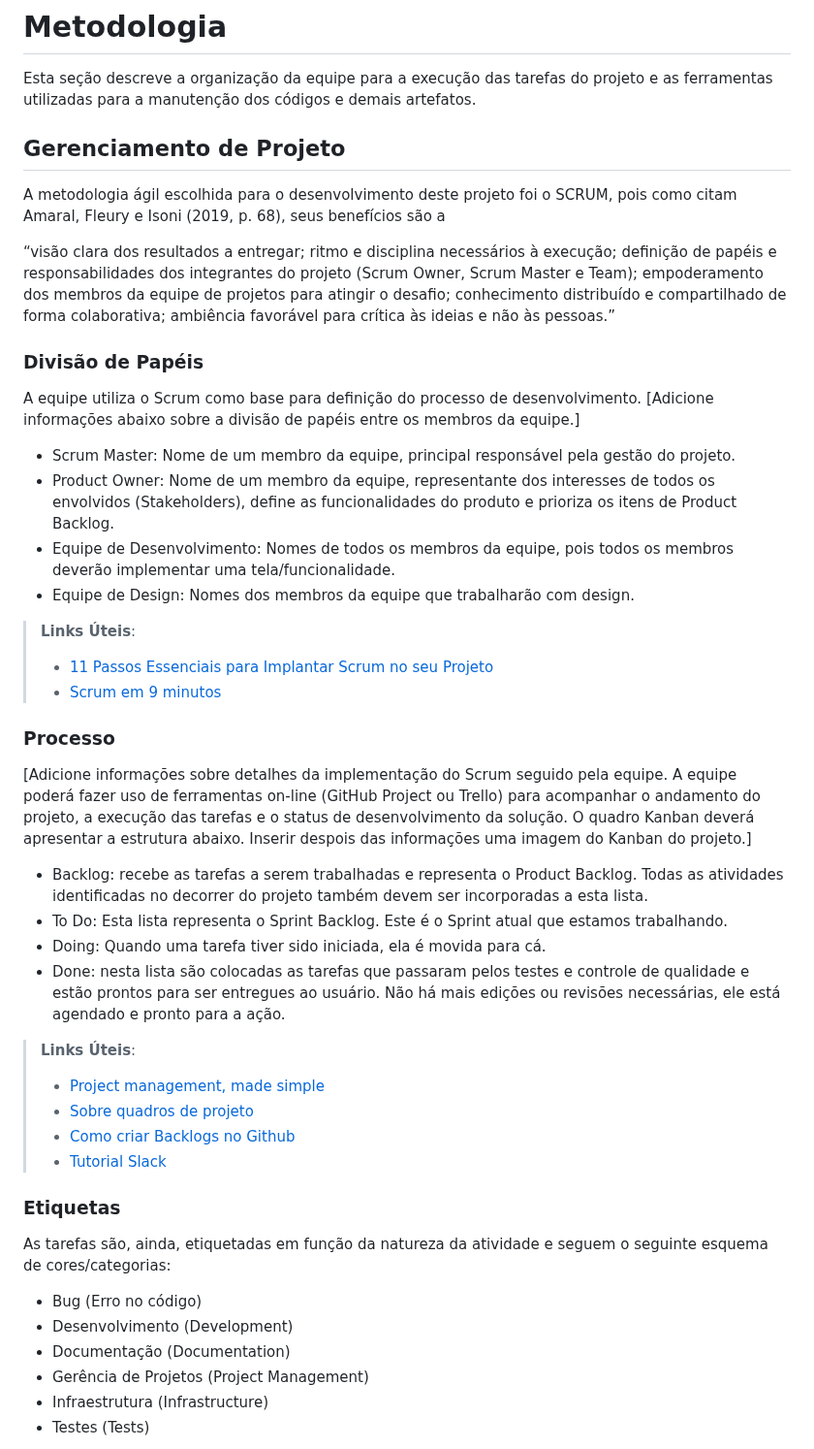
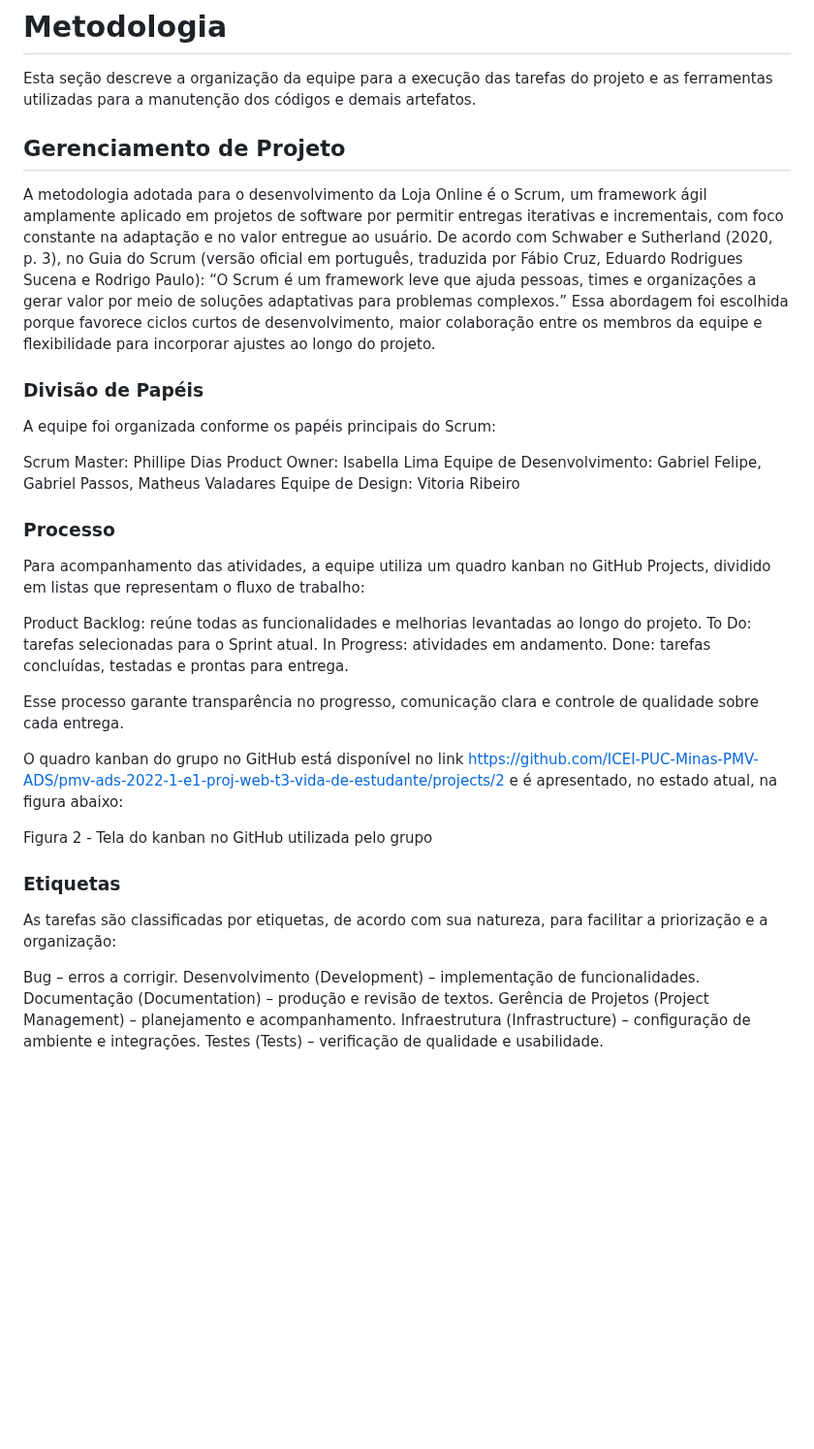
Before and after one commit to ICEI-PUC-Minas-PMV-ADS/pmv-ads-2025-2-e1-proj-web-t8-loja-online, a Markdown page: documentos/03-Metodologia.md, the part around one of its changes. Shown at 97% size. Drawn GitHub-style; blank space fills up the shorter version.

```diff
--- a/documentos/03-Metodologia.md
+++ b/documentos/03-Metodologia.md
@@ -3,50 +3,44 @@
 
 Esta seção descreve a organização da equipe para a execução das tarefas do projeto e as ferramentas utilizadas para a manutenção dos códigos e demais artefatos.
 
+## Gerenciamento de Projeto
 
-## Gerenciamento de Projeto
-A metodologia ágil escolhida para o desenvolvimento deste projeto foi o SCRUM, pois como citam Amaral, Fleury e Isoni (2019, p. 68), seus benefícios são a
-
-“visão clara dos resultados a entregar; ritmo e disciplina necessários à execução; definição de papéis e responsabilidades dos integrantes do projeto (Scrum Owner, Scrum Master e Team); empoderamento dos membros da equipe de projetos para atingir o desafio; conhecimento distribuído e compartilhado de forma colaborativa; ambiência favorável para crítica às ideias e não às pessoas.”
+A metodologia adotada para o desenvolvimento da Loja Online é o Scrum, um framework ágil amplamente aplicado em projetos de software por permitir entregas iterativas e incrementais, com foco constante na adaptação e no valor entregue ao usuário.
+De acordo com Schwaber e Sutherland (2020, p. 3), no Guia do Scrum (versão oficial em português, traduzida por Fábio Cruz, Eduardo Rodrigues Sucena e Rodrigo Paulo):
+“O Scrum é um framework leve que ajuda pessoas, times e organizações a gerar valor por meio de soluções adaptativas para problemas complexos.”
+Essa abordagem foi escolhida porque favorece ciclos curtos de desenvolvimento, maior colaboração entre os membros da equipe e flexibilidade para incorporar ajustes ao longo do projeto.
 
 ### Divisão de Papéis
 
-A equipe utiliza o Scrum como base para definição do processo de desenvolvimento.
-[Adicione informações abaixo sobre a divisão de papéis entre os membros da equipe.]
-- Scrum Master: Nome de um membro da equipe, principal responsável pela gestão do projeto.
-- Product Owner: Nome de um membro da equipe, representante dos interesses de todos os envolvidos (Stakeholders), define as funcionalidades do produto e prioriza os itens de Product Backlog.
-- Equipe de Desenvolvimento: Nomes de todos os membros da equipe, pois todos os membros deverão implementar uma tela/funcionalidade.
-- Equipe de Design: Nomes dos membros da equipe que trabalharão com design.
+A equipe foi organizada conforme os papéis principais do Scrum:
 
-> **Links Úteis**:
-> - [11 Passos Essenciais para Implantar Scrum no seu
-> Projeto](https://mindmaster.com.br/scrum-11-passos/)
-> - [Scrum em 9 minutos](https://www.youtube.com/watch?v=XfvQWnRgxG0)
+Scrum Master: Phillipe Dias
+Product Owner: Isabella Lima
+Equipe de Desenvolvimento: Gabriel Felipe, Gabriel Passos, Matheus Valadares
+Equipe de Design: Vitoria Ribeiro
 
 ### Processo
 
-[Adicione informações sobre detalhes da implementação do Scrum seguido pela equipe. A equipe poderá fazer uso de ferramentas on-line (GitHub Project ou Trello) para acompanhar o andamento do projeto, a execução das tarefas e o status de desenvolvimento da solução. O quadro Kanban deverá apresentar a estrutura abaixo. Inserir despois das informações uma imagem do Kanban do projeto.]
-- Backlog: recebe as tarefas a serem trabalhadas e representa o Product Backlog. Todas as atividades identificadas no decorrer do projeto também devem ser incorporadas a esta lista.
-- To Do: Esta lista representa o Sprint Backlog. Este é o Sprint atual que estamos trabalhando.
-- Doing: Quando uma tarefa tiver sido iniciada, ela é movida para cá.
-- Done: nesta lista são colocadas as tarefas que passaram pelos testes e controle de qualidade e estão prontos para ser entregues ao usuário. Não há mais edições ou revisões necessárias, ele está agendado e pronto para a ação.
+Para acompanhamento das atividades, a equipe utiliza um quadro kanban no GitHub Projects, dividido em listas que representam o fluxo de trabalho:
 
-> **Links Úteis**:
-> - [Project management, made simple](https://github.com/features/project-management/)
-> - [Sobre quadros de projeto](https://docs.github.com/pt/github/managing-your-work-on-github/about-project-boards)
-> - [Como criar Backlogs no Github](https://www.youtube.com/watch?v=RXEy6CFu9Hk)
-> - [Tutorial Slack](https://slack.com/intl/en-br/)
+Product Backlog: reúne todas as funcionalidades e melhorias levantadas ao longo do projeto.
+To Do: tarefas selecionadas para o Sprint atual.
+In Progress: atividades em andamento.
+Done: tarefas concluídas, testadas e prontas para entrega.
 
+Esse processo garante transparência no progresso, comunicação clara e controle de qualidade sobre cada entrega.
+
+O quadro kanban do grupo no GitHub está disponível no link https://github.com/ICEI-PUC-Minas-PMV-ADS/pmv-ads-2022-1-e1-proj-web-t3-vida-de-estudante/projects/2 e é apresentado, no estado atual, na figura abaixo:
+
+Figura 2 - Tela do kanban no GitHub utilizada pelo grupo
 
 ### Etiquetas
-<p>As tarefas são, ainda, etiquetadas em função da natureza da atividade e seguem o seguinte esquema de cores/categorias:</p>
+As tarefas são classificadas por etiquetas, de acordo com sua natureza, para facilitar a priorização e a organização:
 
-<ul>
-  <li>Bug (Erro no código)</li>
-  <li>Desenvolvimento (Development)</li>
-  <li>Documentação (Documentation)</li>
-  <li>Gerência de Projetos (Project Management)</li>
-  <li>Infraestrutura (Infrastructure)</li>
-  <li>Testes (Tests)</li>
-</ul>
+Bug – erros a corrigir.
+Desenvolvimento (Development) – implementação de funcionalidades.
+Documentação (Documentation) – produção e revisão de textos.
+Gerência de Projetos (Project Management) – planejamento e acompanhamento.
+Infraestrutura (Infrastructure) – configuração de ambiente e integrações.
+Testes (Tests) – verificação de qualidade e usabilidade.
 
```
Also changed, not shown: other parts of documentos/03-Metodologia.md (+14 -7 lines).
